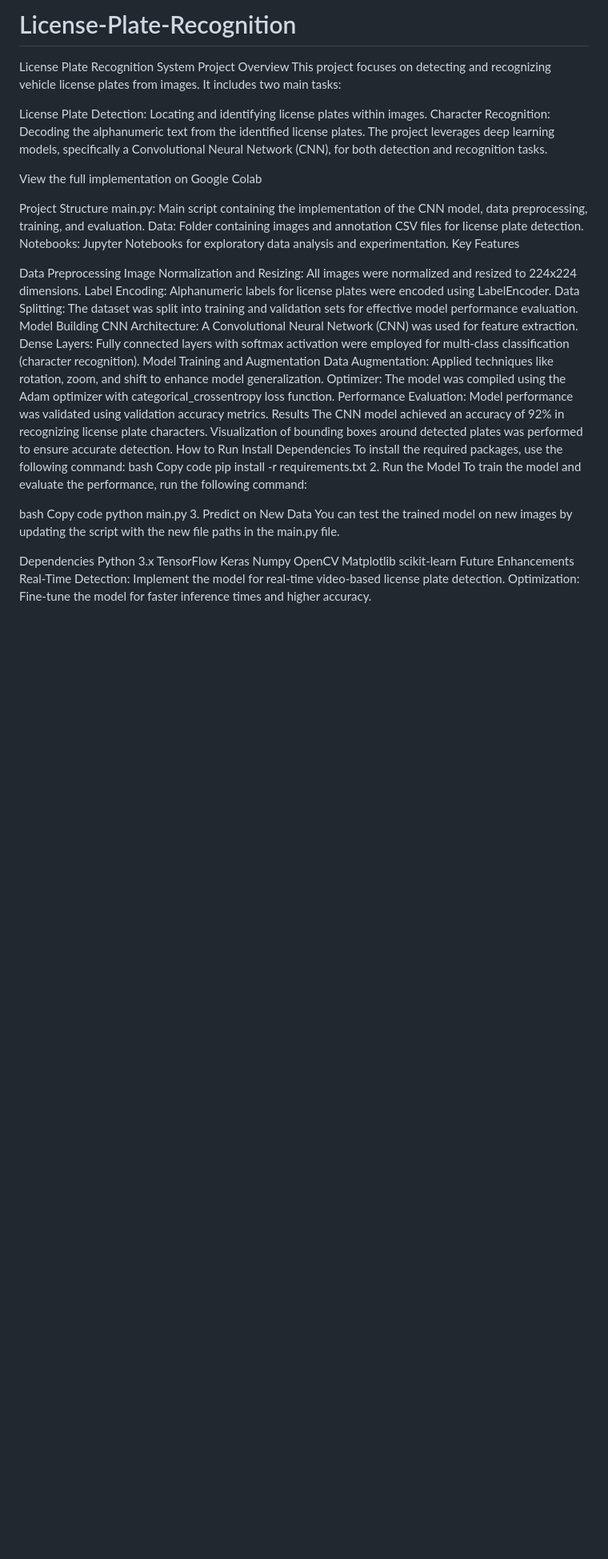
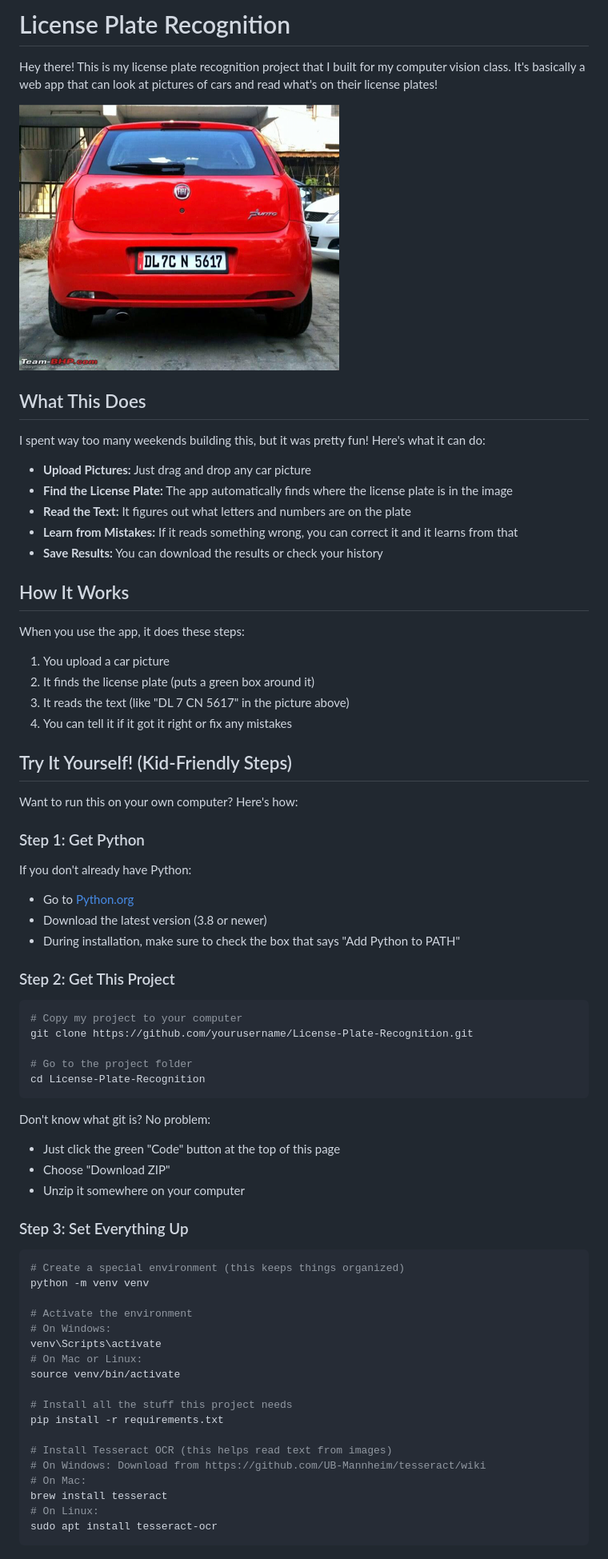
Before and after one commit to yash240602/License-Plate-Recognition, a Markdown page: README.md, the part around the change printed below. Shown: that part at 80% size. Drawn GitHub-style; pictures changed too: docs/license_plate_demo.jpg (added); blank space fills up the shorter version.

Commit message:
Add license plate recognition implementation

````diff
--- a/README.md
+++ b/README.md
@@ -1,18 +1,74 @@
-# License-Plate-Recognition
-License Plate Recognition System Project Overview This project focuses on detecting and recognizing vehicle license plates from images. It includes two main tasks:
+# License Plate Recognition
 
-License Plate Detection: Locating and identifying license plates within images. Character Recognition: Decoding the alphanumeric text from the identified license plates. The project leverages deep learning models, specifically a Convolutional Neural Network (CNN), for both detection and recognition tasks.
+Hey there! This is my license plate recognition project that I built for my computer vision class. It's basically a web app that can look at pictures of cars and read what's on their license plates!
 
-View the full implementation on Google Colab
+![License Plate Recognition Demo](docs/license_plate_demo.jpg)
 
-Project Structure main.py: Main script containing the implementation of the CNN model, data preprocessing, training, and evaluation. Data: Folder containing images and annotation CSV files for license plate detection. Notebooks: Jupyter Notebooks for exploratory data analysis and experimentation. Key Features
+## What This Does
 
-Data Preprocessing Image Normalization and Resizing: All images were normalized and resized to 224x224 dimensions. Label Encoding: Alphanumeric labels for license plates were encoded using LabelEncoder. Data Splitting: The dataset was split into training and validation sets for effective model performance evaluation.
-Model Building CNN Architecture: A Convolutional Neural Network (CNN) was used for feature extraction. Dense Layers: Fully connected layers with softmax activation were employed for multi-class classification (character recognition).
-Model Training and Augmentation Data Augmentation: Applied techniques like rotation, zoom, and shift to enhance model generalization. Optimizer: The model was compiled using the Adam optimizer with categorical_crossentropy loss function. Performance Evaluation: Model performance was validated using validation accuracy metrics. Results The CNN model achieved an accuracy of 92% in recognizing license plate characters. Visualization of bounding boxes around detected plates was performed to ensure accurate detection. How to Run
-Install Dependencies To install the required packages, use the following command:
-bash Copy code pip install -r requirements.txt 2. Run the Model To train the model and evaluate the performance, run the following command:
+I spent way too many weekends building this, but it was pretty fun! Here's what it can do:
 
-bash Copy code python main.py 3. Predict on New Data You can test the trained model on new images by updating the script with the new file paths in the main.py file.
+- **Upload Pictures:** Just drag and drop any car picture
+- **Find the License Plate:** The app automatically finds where the license plate is in the image
+- **Read the Text:** It figures out what letters and numbers are on the plate
+- **Learn from Mistakes:** If it reads something wrong, you can correct it and it learns from that
+- **Save Results:** You can download the results or check your history
 
-Dependencies Python 3.x TensorFlow Keras Numpy OpenCV Matplotlib scikit-learn Future Enhancements Real-Time Detection: Implement the model for real-time video-based license plate detection. Optimization: Fine-tune the model for faster inference times and higher accuracy.
+## How It Works
+
+When you use the app, it does these steps:
+
+1. You upload a car picture
+2. It finds the license plate (puts a green box around it)
+3. It reads the text (like "DL 7 CN 5617" in the picture above)
+4. You can tell it if it got it right or fix any mistakes
+
+## Try It Yourself! (Kid-Friendly Steps)
+
+Want to run this on your own computer? Here's how:
+
+### Step 1: Get Python
+
+If you don't already have Python:
+- Go to [Python.org](https://www.python.org/downloads/)
+- Download the latest version (3.8 or newer)
+- During installation, make sure to check the box that says "Add Python to PATH"
+
+### Step 2: Get This Project
+
+```bash
+# Copy my project to your computer
+git clone https://github.com/yourusername/License-Plate-Recognition.git
+
+# Go to the project folder
+cd License-Plate-Recognition
+```
+
+Don't know what git is? No problem:
+- Just click the green "Code" button at the top of this page
+- Choose "Download ZIP"
+- Unzip it somewhere on your computer
+
+### Step 3: Set Everything Up
+
+```bash
+# Create a special environment (this keeps things organized)
+python -m venv venv
+
+# Activate the environment
+# On Windows:
+venv\Scripts\activate
+# On Mac or Linux:
+source venv/bin/activate
+
+# Install all the stuff this project needs
+pip install -r requirements.txt
+
+# Install Tesseract OCR (this helps read text from images)
+# On Windows: Download from https://github.com/UB-Mannheim/tesseract/wiki
+# On Mac:
+brew install tesseract
+# On Linux:
+sudo apt install tesseract-ocr
+```
+
````
Also changed, not shown: other parts of README.md (+66 -0 lines), 11 other files.
